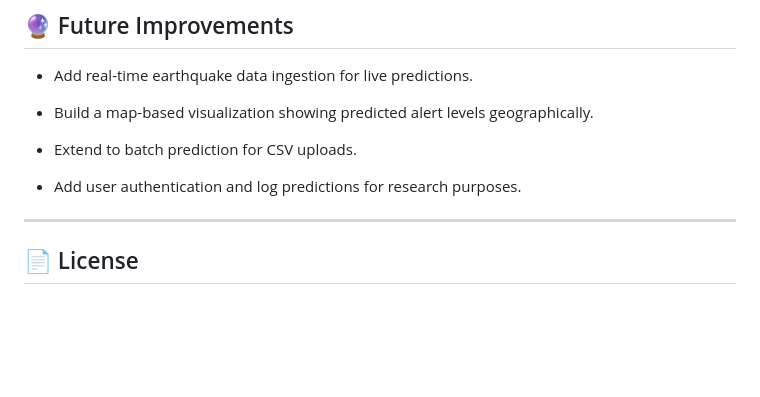
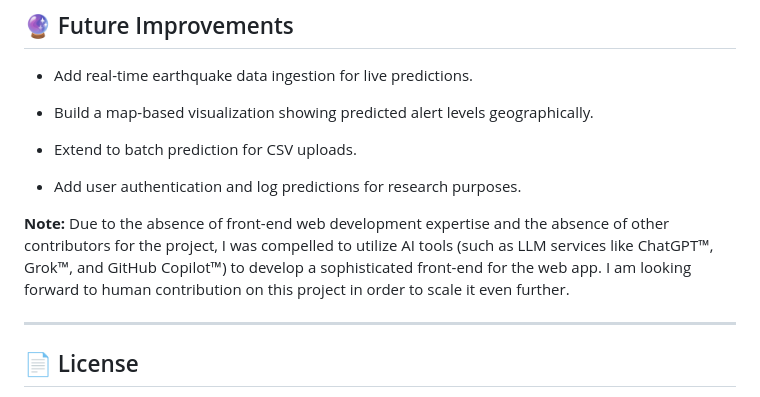
Before and after one commit to ByteBard58/SeismoSense, a Markdown page: README.md, the part around the change printed below. Drawn GitHub-style; blank space fills up the shorter version.

Commit message:
Update README with further info

```diff
--- a/README.md
+++ b/README.md
@@ -180,6 +180,8 @@ SEISMOSENSE/
 
 - Add user authentication and log predictions for research purposes.
 
+**Note:** Due to the absence of front-end web development expertise and the absence of other contributors for the project, I was compelled to utilize AI tools (such as LLM services like ChatGPT™, Grok™, and GitHub Copilot™) to develop a sophisticated front-end for the web app. I am looking forward to human contribution on this project in order to scale it even further.
+
 ---
 
 ## 📄 License
```
Also changed, not shown: other parts of README.md (+1 -1 lines).
